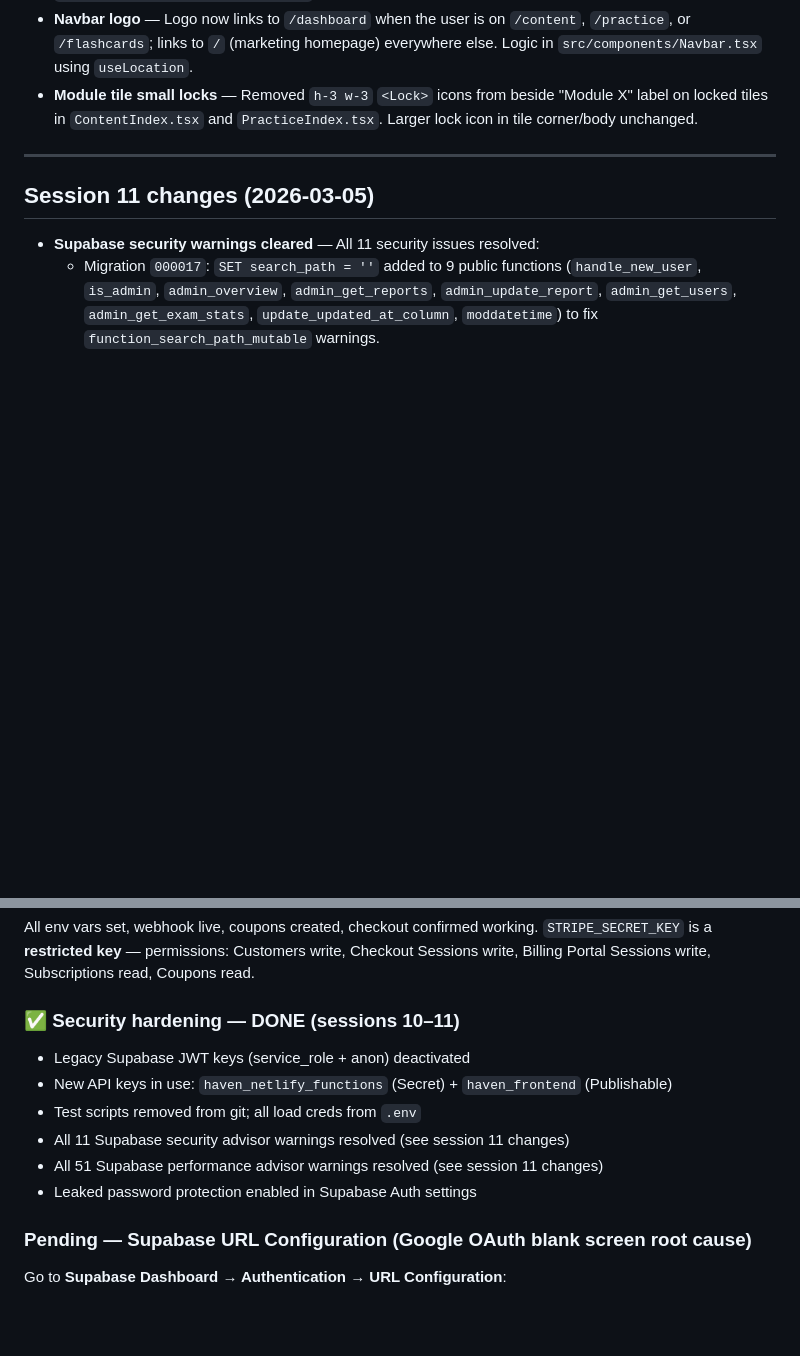
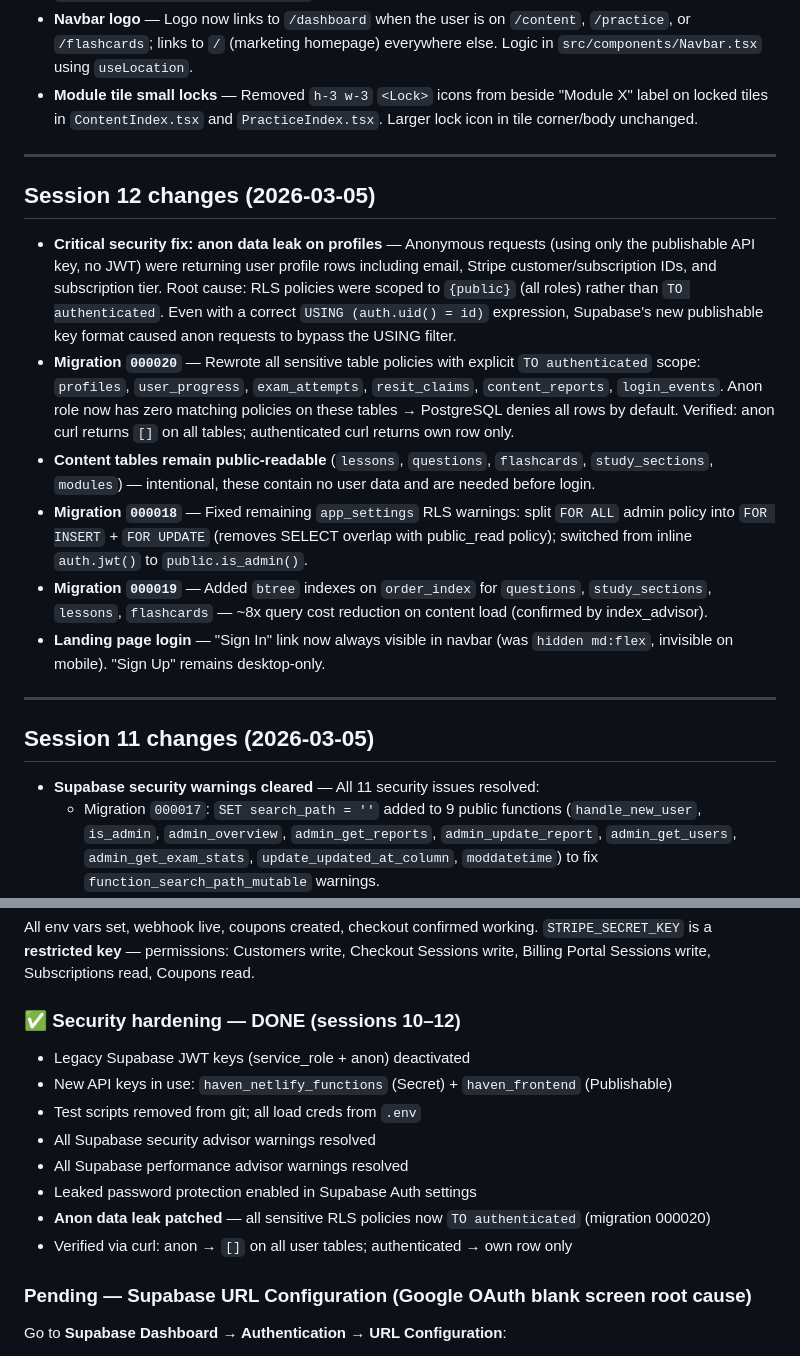
Before and after one commit to hellohavennz/haven-app, a Markdown page: HANDOFF.md, 2 parts joined by grey strips. GitHub-like rendering; blank space fills up the shorter version.

Commit message:
Update HANDOFF.md for session 12
Co-Authored-By: Claude Sonnet 4.6 <noreply@anthropic.com>

```diff
--- a/HANDOFF.md
+++ b/HANDOFF.md
@@ -355,6 +355,17 @@ All scripts load credentials from `.env` via a local `loadEnv()` — no hardcode
 
 ---
 
+## Session 12 changes (2026-03-05)
+
+- **Critical security fix: anon data leak on profiles** — Anonymous requests (using only the publishable API key, no JWT) were returning user profile rows including email, Stripe customer/subscription IDs, and subscription tier. Root cause: RLS policies were scoped to `{public}` (all roles) rather than `TO authenticated`. Even with a correct `USING (auth.uid() = id)` expression, Supabase's new publishable key format caused anon requests to bypass the USING filter.
+- **Migration `000020`** — Rewrote all sensitive table policies with explicit `TO authenticated` scope: `profiles`, `user_progress`, `exam_attempts`, `resit_claims`, `content_reports`, `login_events`. Anon role now has zero matching policies on these tables → PostgreSQL denies all rows by default. Verified: anon curl returns `[]` on all tables; authenticated curl returns own row only.
+- **Content tables remain public-readable** (`lessons`, `questions`, `flashcards`, `study_sections`, `modules`) — intentional, these contain no user data and are needed before login.
+- **Migration `000018`** — Fixed remaining `app_settings` RLS warnings: split `FOR ALL` admin policy into `FOR INSERT` + `FOR UPDATE` (removes SELECT overlap with public_read policy); switched from inline `auth.jwt()` to `public.is_admin()`.
+- **Migration `000019`** — Added `btree` indexes on `order_index` for `questions`, `study_sections`, `lessons`, `flashcards` — ~8x query cost reduction on content load (confirmed by index_advisor).
+- **Landing page login** — "Sign In" link now always visible in navbar (was `hidden md:flex`, invisible on mobile). "Sign Up" remains desktop-only.
+
+---
+
 ## Session 11 changes (2026-03-05)
 
 - **Supabase security warnings cleared** — All 11 security issues resolved:
@@ -406,13 +417,15 @@ All scripts load credentials from `.env` via a local `loadEnv()` — no hardcode
 All env vars set, webhook live, coupons created, checkout confirmed working.
 `STRIPE_SECRET_KEY` is a **restricted key** — permissions: Customers write, Checkout Sessions write, Billing Portal Sessions write, Subscriptions read, Coupons read.
 
-### ✅ Security hardening — DONE (sessions 10–11)
+### ✅ Security hardening — DONE (sessions 10–12)
 - Legacy Supabase JWT keys (service_role + anon) deactivated
 - New API keys in use: `haven_netlify_functions` (Secret) + `haven_frontend` (Publishable)
 - Test scripts removed from git; all load creds from `.env`
-- All 11 Supabase security advisor warnings resolved (see session 11 changes)
-- All 51 Supabase performance advisor warnings resolved (see session 11 changes)
+- All Supabase security advisor warnings resolved
+- All Supabase performance advisor warnings resolved
 - Leaked password protection enabled in Supabase Auth settings
+- **Anon data leak patched** — all sensitive RLS policies now `TO authenticated` (migration 000020)
+- Verified via curl: anon → `[]` on all user tables; authenticated → own row only
 
 ### Pending — Supabase URL Configuration (Google OAuth blank screen root cause)
 
```
Also changed, not shown: other parts of HANDOFF.md (+1 -1 lines).
